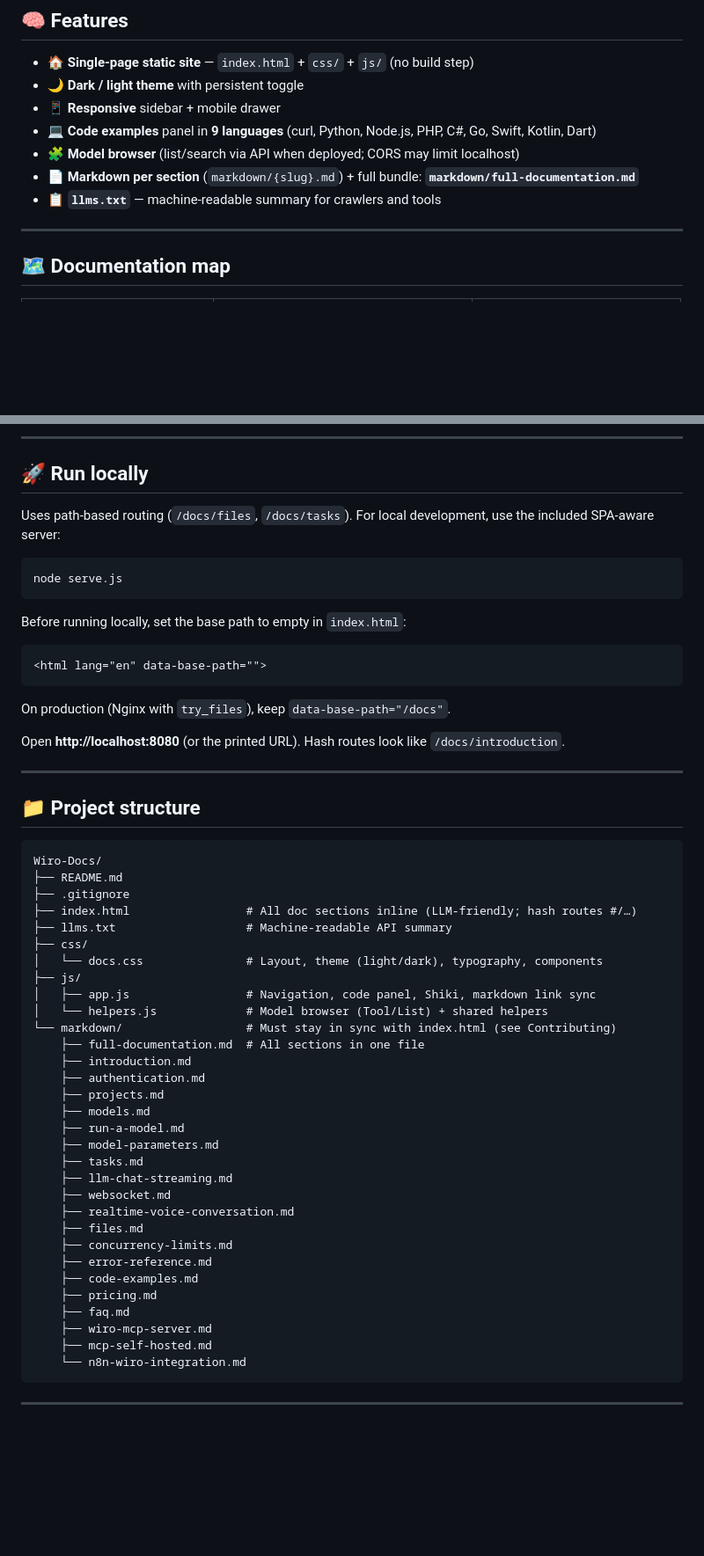
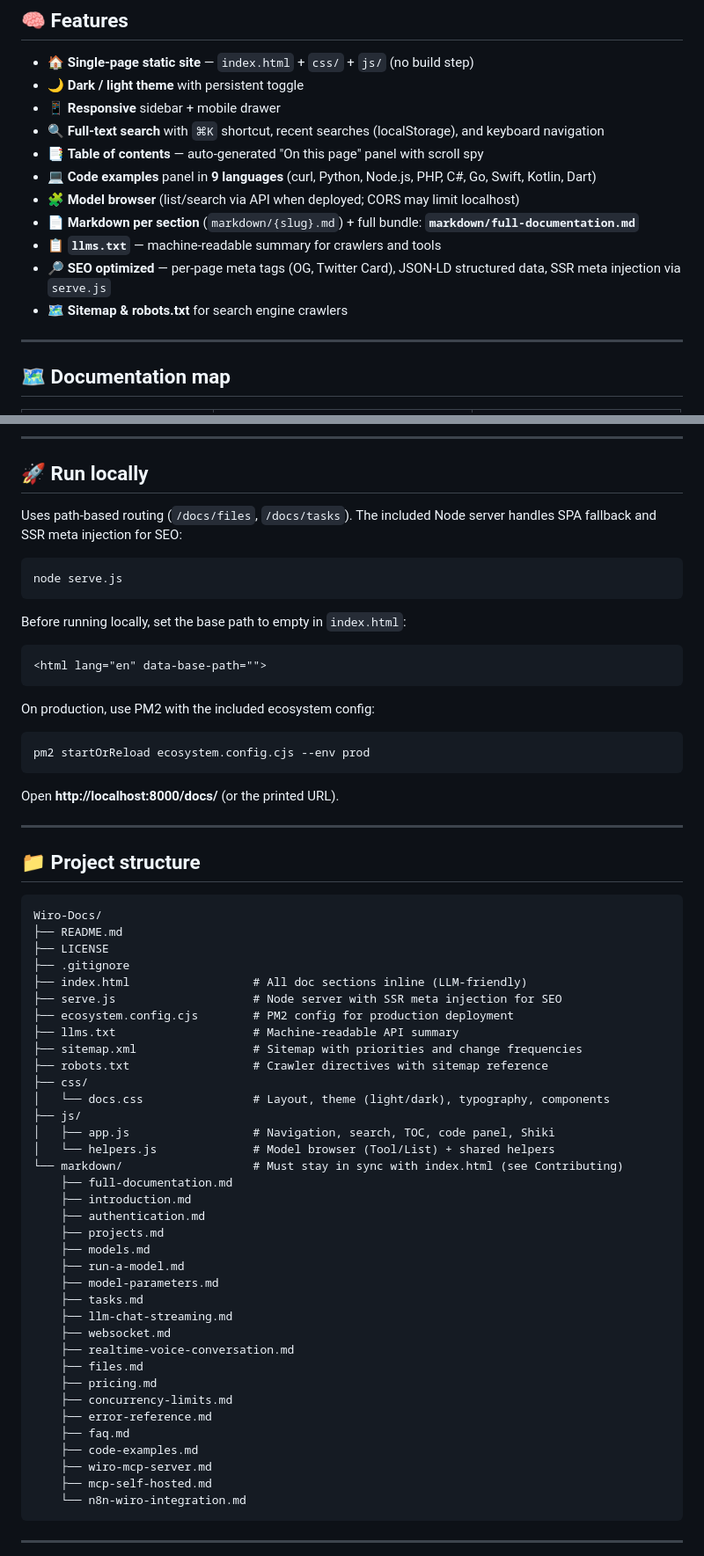
Before and after one commit to wiroai/Wiro-Docs, a Markdown page: README.md, 2 parts joined by grey strips. Shown at 88% size. GitHub-like rendering; blank space fills up the shorter version.

Commit message:
[docs] Update README with search, TOC, SEO features, and PM2 deployment info

````diff
--- a/README.md
+++ b/README.md
@@ -33,10 +33,14 @@
 - 🏠 **Single-page static site** — `index.html` + `css/` + `js/` (no build step)
 - 🌙 **Dark / light theme** with persistent toggle
 - 📱 **Responsive** sidebar + mobile drawer
+- 🔍 **Full-text search** with `⌘K` shortcut, recent searches (localStorage), and keyboard navigation
+- 📑 **Table of contents** — auto-generated "On this page" panel with scroll spy
 - 💻 **Code examples** panel in **9 languages** (curl, Python, Node.js, PHP, C#, Go, Swift, Kotlin, Dart)
 - 🧩 **Model browser** (list/search via API when deployed; CORS may limit localhost)
 - 📄 **Markdown per section** (`markdown/{slug}.md`) + full bundle: **`markdown/full-documentation.md`**
 - 📋 **`llms.txt`** — machine-readable summary for crawlers and tools
+- 🔎 **SEO optimized** — per-page meta tags (OG, Twitter Card), JSON-LD structured data, SSR meta injection via `serve.js`
+- 🗺️ **Sitemap & robots.txt** for search engine crawlers
 
 ---
 
@@ -71,7 +75,7 @@
 
 ## 🚀 Run locally
 
-Uses path-based routing (`/docs/files`, `/docs/tasks`). For local development, use the included SPA-aware server:
+Uses path-based routing (`/docs/files`, `/docs/tasks`). The included Node server handles SPA fallback and SSR meta injection for SEO:
 
 ```bash
 node serve.js
@@ -82,9 +86,12 @@ Before running locally, set the base path to empty in `index.html`:
 <html lang="en" data-base-path="">
 ```
 
-On production (Nginx with `try_files`), keep `data-base-path="/docs"`.
+On production, use PM2 with the included ecosystem config:
+```bash
+pm2 startOrReload ecosystem.config.cjs --env prod
+```
 
-Open **http://localhost:8080** (or the printed URL). Hash routes look like `/docs/introduction`.
+Open **http://localhost:8000/docs/** (or the printed URL).
 
 ---
 
@@ -93,16 +100,21 @@ Open **http://localhost:8080** (or the printed URL). Hash routes look like `/doc
 ```
 Wiro-Docs/
 ├── README.md
+├── LICENSE
 ├── .gitignore
-├── index.html                 # All doc sections inline (LLM-friendly; hash routes #/…)
-├── llms.txt                   # Machine-readable API summary
+├── index.html                  # All doc sections inline (LLM-friendly)
+├── serve.js                    # Node server with SSR meta injection for SEO
+├── ecosystem.config.cjs        # PM2 config for production deployment
+├── llms.txt                    # Machine-readable API summary
+├── sitemap.xml                 # Sitemap with priorities and change frequencies
+├── robots.txt                  # Crawler directives with sitemap reference
 ├── css/
-│   └── docs.css               # Layout, theme (light/dark), typography, components
+│   └── docs.css                # Layout, theme (light/dark), typography, components
 ├── js/
-│   ├── app.js                 # Navigation, code panel, Shiki, markdown link sync
-│   └── helpers.js             # Model browser (Tool/List) + shared helpers
-└── markdown/                  # Must stay in sync with index.html (see Contributing)
-    ├── full-documentation.md  # All sections in one file
+│   ├── app.js                  # Navigation, search, TOC, code panel, Shiki
+│   └── helpers.js              # Model browser (Tool/List) + shared helpers
+└── markdown/                   # Must stay in sync with index.html (see Contributing)
+    ├── full-documentation.md
     ├── introduction.md
     ├── authentication.md
     ├── projects.md
@@ -114,11 +126,11 @@ Wiro-Docs/
     ├── websocket.md
     ├── realtime-voice-conversation.md
     ├── files.md
+    ├── pricing.md
     ├── concurrency-limits.md
     ├── error-reference.md
+    ├── faq.md
     ├── code-examples.md
-    ├── pricing.md
-    ├── faq.md
     ├── wiro-mcp-server.md
     ├── mcp-self-hosted.md
     └── n8n-wiro-integration.md
````
